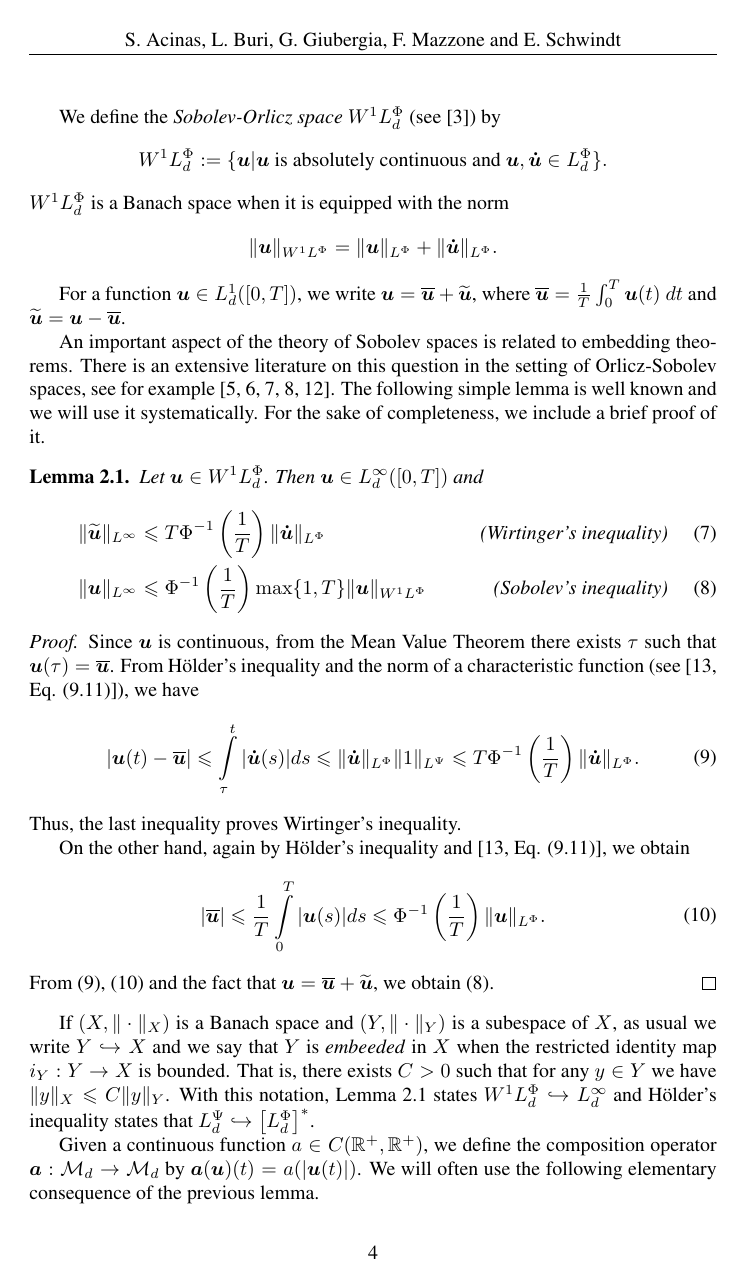
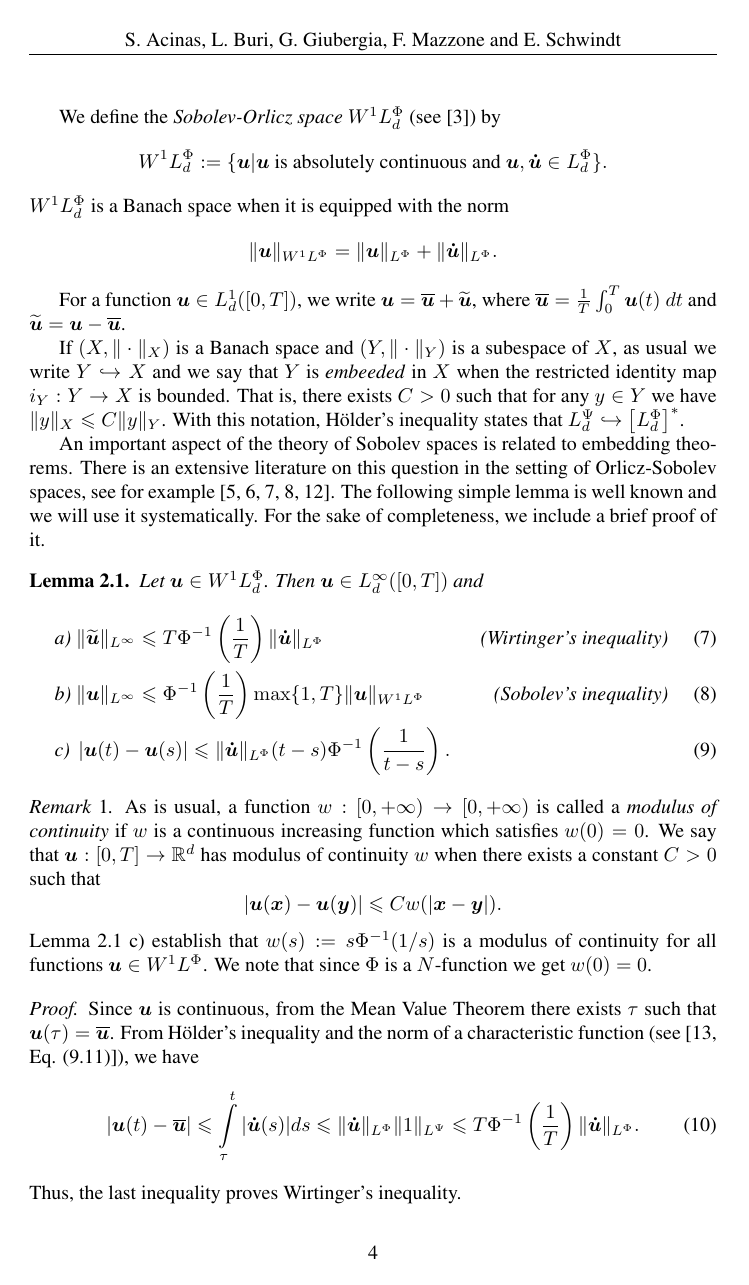
Before and after one commit to fdmazzone/ArchivosProyecto, a LaTeX paper (LagrangianoOrlicz.tex): page 4 of 18 before the commit and page 4 of 19 after it. Compiled offline with pdfLaTeX; the source files are stored in an older character set and shown here as Unicode.

Commit message:
17-10-2014 5:13

```diff
--- a/LagrangianoOrlicz.tex
+++ b/LagrangianoOrlicz.tex
@@ -235,19 +235,31 @@ $\wphi_d$ is a Banach space when it is equipped with the norm
 
 For a  function $\b{u}\in L^1_d([0,T])$, we write $\b{u}=\overline{\b{u}}+\widetilde{\b{u}}$, where $\overline{\b{u}} =\frac1T\int_0^T \b{u}(t)\ dt$ and $\widetilde{\b{u}}=\b{u}-\overline{\b{u}}$.
 
+If $(X,\|\cdot\|_X)$ is a Banach space and $(Y,\|\cdot \|_Y)$ is a subespace of $X$, as usual we write $Y\hookrightarrow X$ and we say that $Y$ is \emph{embeeded} in $X$  when the restricted identity map $i_Y:Y\to X$ is bounded. That is, there exists $C>0$ such that  for any $y\in Y$ we have $\|y\|_X\leq C\|y\|_Y$.  With this notation, H\"older's inequality states that  $\lpsi_d\hookrightarrow  \left[\lphi_d\right]^*$.
+
+
+
+
  An important aspect of the theory of Sobolev spaces is related to embedding theorems. There is an extensive literature on this question in the setting of Orlicz-Sobolev spaces, see for example
  \cite{cianchi2000fully,cianchi1999some,claverooptimal,edmunds2000optimal,kerman2006optimal}.
 The following simple lemma is well known and we will use it systematically. For the sake of completeness, we include a brief proof of it.
 
- % As is usual, if $X$ and $Y$ are normed spaces, with $X\subset Y$,  we write $X\hookrightarrow Y$ when the identity map is an bounded operator between $X$ and $Y$.
+
 
 \begin{lem}\label{inclusion orlicz} Let $\b{u}\in\wphi_d$. Then $\b{u}\in L^{\infty}_d([0,T])$ and
 \begin{align}
-  \|\widetilde{\b{u}}\|_{L^{\infty}} &\leq T\Phi^{-1}\left(\frac{1}{T}\right)\|\b{\dot u}\orlnor&\text{  (Wirtinger's inequality)}\label{wirtinger}\\
-\|\b{u}\|_{L^{\infty}} &\leq\Phi^{-1}\left(\frac{1}{T}\right)\max\{1,T\}\|\b{u}\sobnor&\text{  (Sobolev's inequality)}\label{sobolev}
+  &\hbox{a) }\|\widetilde{\b{u}}\|_{L^{\infty}} \leq T\Phi^{-1}\left(\frac{1}{T}\right)\|\b{\dot u}\orlnor&\text{  (Wirtinger's inequality)}\label{wirtinger}\\
+&\hbox{b) } \|\b{u}\|_{L^{\infty}} \leq\Phi^{-1}\left(\frac{1}{T}\right)\max\{1,T\}\|\b{u}\sobnor&\text{  (Sobolev's inequality)}\label{sobolev}\\
+&\hbox{c) }  \left|\b{u}(t)-\b{u}(s) \right| \leq  \|\b{\dot{u}}\orlnor ( t-s)\Phi^{-1}\left(\frac{1}{t-s}\right).&
 \end{align}
+\end{lem}
+\begin{comentario}
+ As is usual, a function   $w:[0,+\infty)\to[0,+\infty)$ is called  a \emph{modulus of continuity} if $w$ is a continuous increasing function which satisfies $w(0)=0$. We say that $\b{u}:[0,T]\to\rr^d$  has modulus of continuity $w$  when there exists a constant $C>0$ such that
+\[|\b{u}(\b{x})-\b{u}(\b{y})|\leq Cw(|\b{x}-\b{y}|).\]
+Lemma \ref{inclusion orlicz} c) establish that $w(s):=s\Phi^{-1}(1/s)$ is a modulus of continuity for all functions $\b{u}\in\wphi$. We note that since $\Phi$ is a $N$-function we get $w(0)=0$.
 
-\end{lem}
+\end{comentario}
+
 \begin{proof}
 Since $\b{u}$ is continuous, from the Mean Value Theorem there exists $\tau$ such that
 $\b{u}(\tau)=\overline{\b{u}}$.
@@ -269,6 +293,6 @@ From \eqref{desigualdad1}, \eqref{desigualdad2} and the fact that $\b{u}=\overli
 \end{proof}
 
-If $(X,\|\cdot\|_X)$ is a Banach space and $(Y,\|\cdot \|_Y)$ is a subespace of $X$, as usual we write $Y\hookrightarrow X$ and we say that $Y$ is \emph{embeeded} in $X$  when the restricted identity map $i_Y:Y\to X$ is bounded. That is, there exists $C>0$ such that  for any $y\in Y$ we have $\|y\|_X\leq C\|y\|_Y$.  With this notation, Lemma \ref{inclusion orlicz} states $\wphi_d \hookrightarrow L_d^{\infty}$ and H\"older's inequality states that  $\lpsi_d\hookrightarrow  \left[\lphi_d\right]^*$.
+
 
 
  Given a continuous function $a\in C(\mathbb{R}^+,\mathbb{R}^+)$, we define the composition operator $\b{a}:\mathcal{M}_d\to \mathcal{M}_d$ by $\b{a}(\b{u})(t)= a(|\b{u}(t)|)$.
```
Also changed, not shown: LagrangianoOrlicz.pdf, LagrangianoOrlicz.tex (33 more changed lines).
